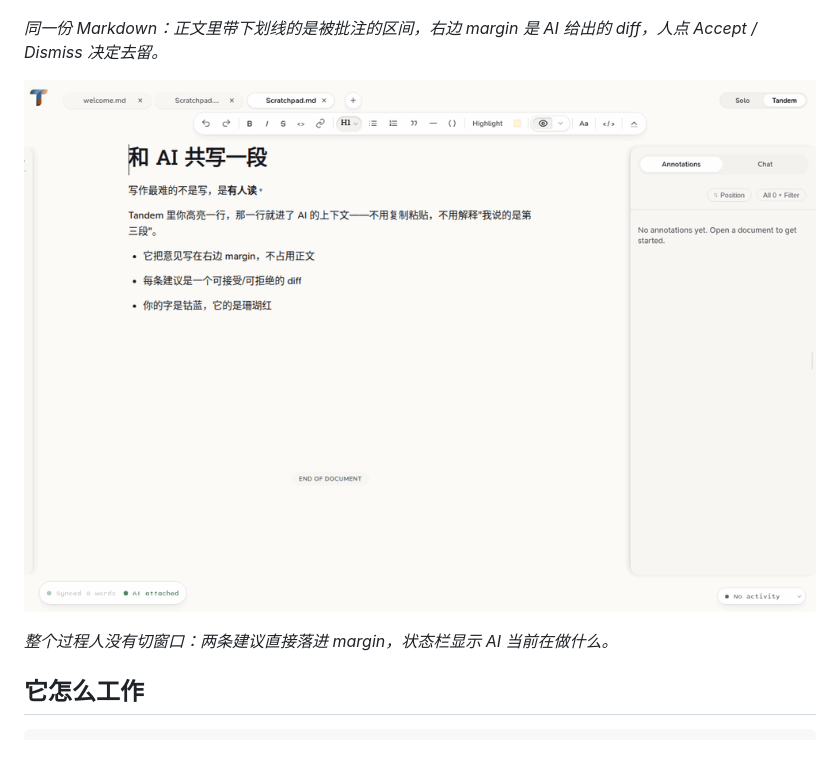
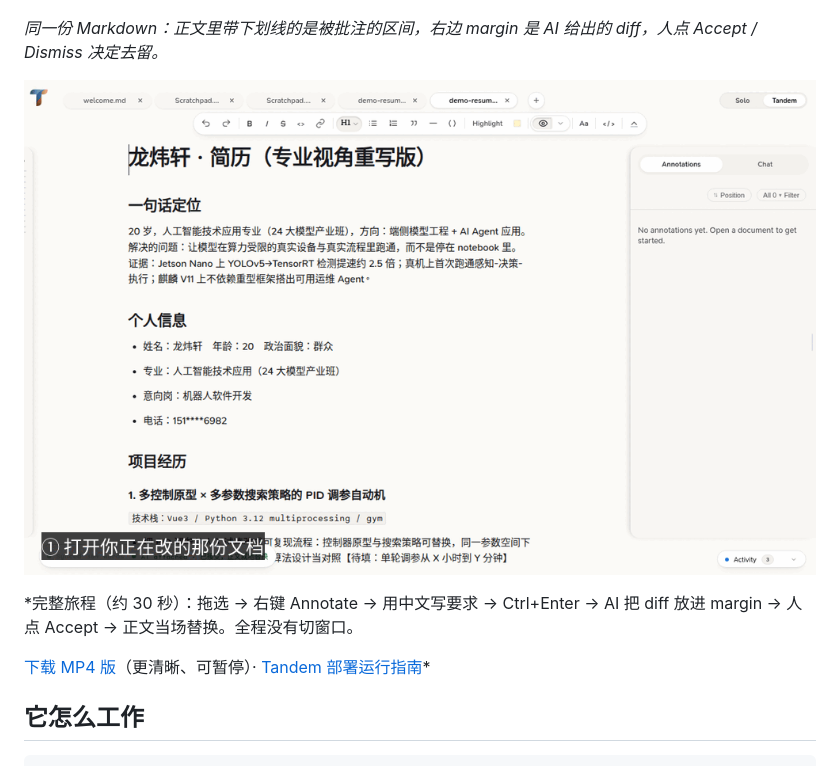
Before and after one commit to ZhenSiRong/dsh-tandem-wake, a Markdown page: README.md, the part around the change. GitHub-like rendering; pictures changed too: docs/assets/demo-journey.gif (added), docs/assets/tandem-wake.gif (deleted).

```diff
--- a/README.md
+++ b/README.md
@@ -10,9 +10,11 @@ Tandem 是一个"你和 AI 共享同一份 Markdown"的编辑器：你在浏览
 
 *同一份 Markdown：正文里带下划线的是被批注的区间，右边 margin 是 AI 给出的 diff，人点 Accept / Dismiss 决定去留。*
 
-![AI 在文档上写批注的过程](docs/assets/tandem-wake.gif)
+![完整旅程：人写一句 → AI 自己在 margin 回一个 diff → 人点 Accept](docs/assets/demo-journey.gif)
 
-*整个过程人没有切窗口：两条建议直接落进 margin，状态栏显示 AI 当前在做什么。*
+*完整旅程（约 30 秒）：拖选 → 右键 Annotate → 用中文写要求 → Ctrl+Enter → AI 把 diff 放进 margin → 人点 Accept → 正文当场替换。全程没有切窗口。
+
+[下载 MP4 版](docs/assets/demo-journey.mp4)（更清晰、可暂停）· [Tandem 部署运行指南](docs/TANDEM-SETUP.md)*
 
 ## 它怎么工作
 
```
Also changed, not shown: docs/TANDEM-SETUP.md (added, +165 -0 lines), 1 other file.
